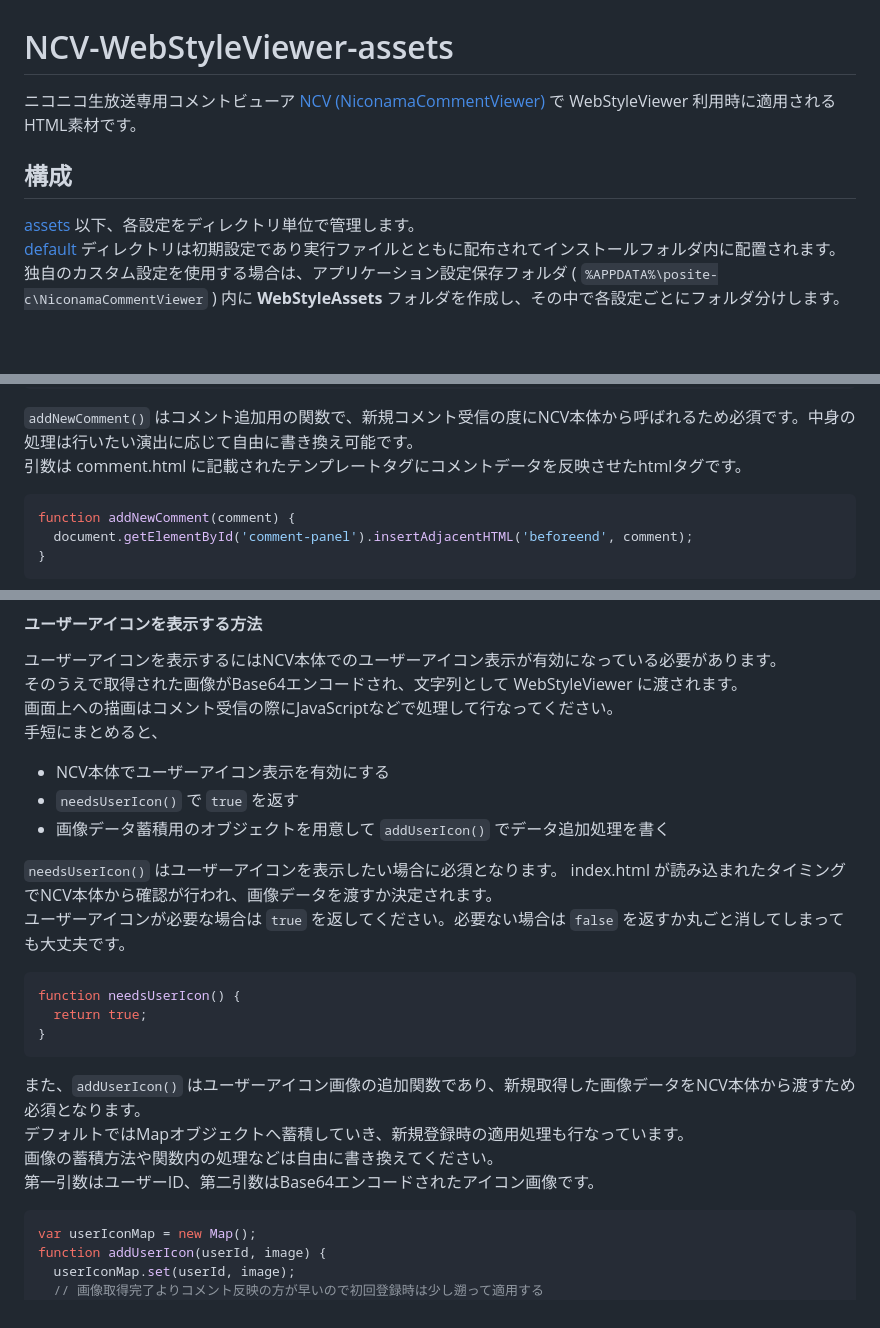
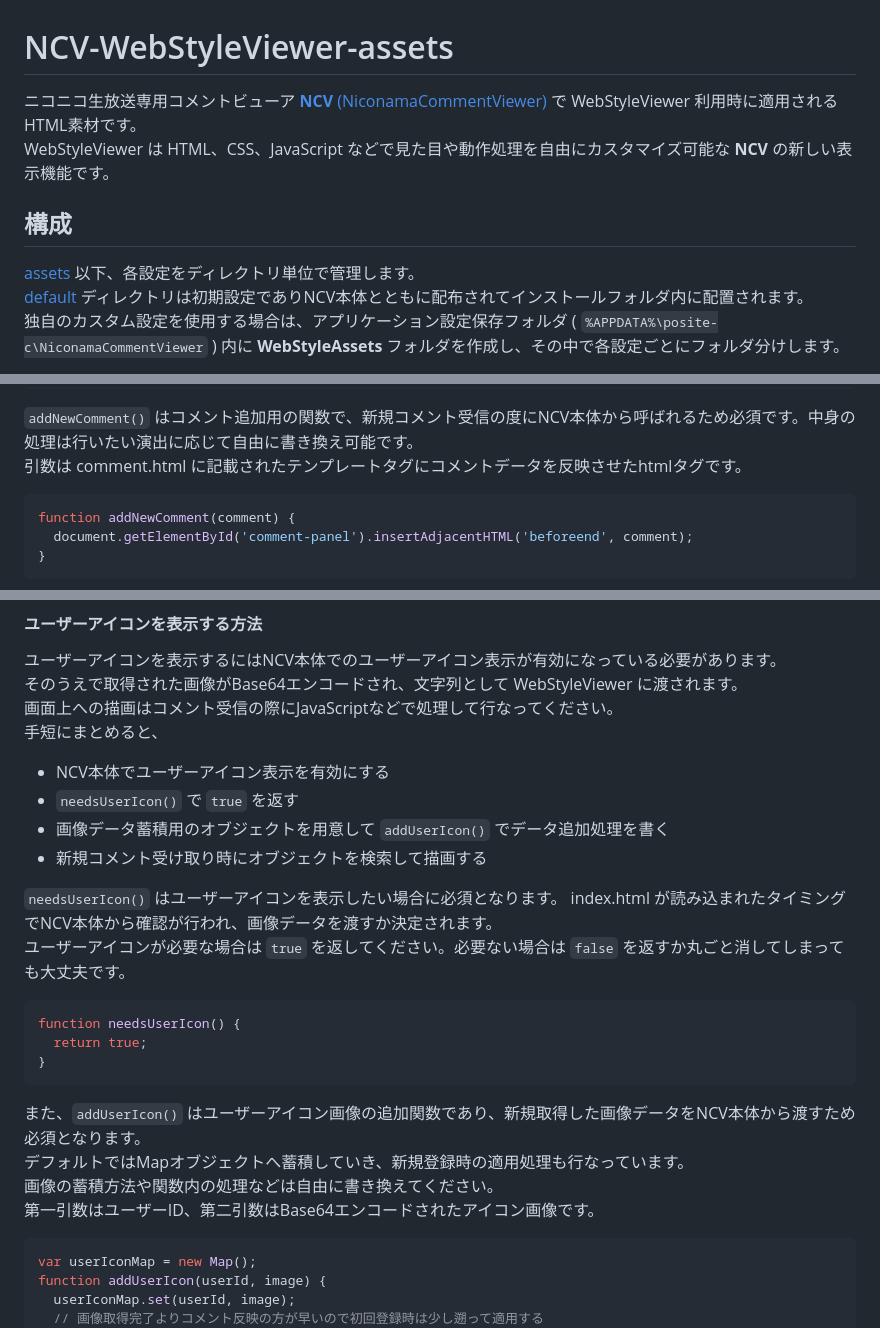
Before and after one commit to mororomo/NCV-WebStyleViewer-assets, a Markdown page: README.md, 3 parts joined by grey strips. Rendered like a GitHub page; blank space fills up the shorter version.

````diff
--- a/README.md
+++ b/README.md
@@ -1,8 +1,9 @@
 # NCV-WebStyleViewer-assets
-ニコニコ生放送専用コメントビューア [NCV (NiconamaCommentViewer)](https://www.posite-c.com/application/ncv/) で WebStyleViewer 利用時に適用されるHTML素材です。
+ニコニコ生放送専用コメントビューア [**NCV** (NiconamaCommentViewer)](https://www.posite-c.com/application/ncv/) で WebStyleViewer 利用時に適用されるHTML素材です。
+WebStyleViewer は HTML、CSS、JavaScript などで見た目や動作処理を自由にカスタマイズ可能な **NCV** の新しい表示機能です。
 ## 構成
 [assets](./assets) 以下、各設定をディレクトリ単位で管理します。
-[default](./assets/default) ディレクトリは初期設定であり実行ファイルとともに配布されてインストールフォルダ内に配置されます。
+[default](./assets/default) ディレクトリは初期設定でありNCV本体とともに配布されてインストールフォルダ内に配置されます。
 独自のカスタム設定を使用する場合は、アプリケーション設定保存フォルダ ( `%APPDATA%\posite-c\NiconamaCommentViewer` ) 内に **WebStyleAssets** フォルダを作成し、その中で各設定ごとにフォルダ分けします。
 > posite-c
 > └── NiconamaCommentViewer
@@ -47,7 +48,7 @@ function addNewComment(comment) {
 
 `addNewComment()` はコメント追加用の関数で、新規コメント受信の度にNCV本体から呼ばれるため必須です。中身の処理は行いたい演出に応じて自由に書き換え可能です。
 引数は comment.html に記載されたテンプレートタグにコメントデータを反映させたhtmlタグです。
-```javascript
+```js
 function addNewComment(comment) {
   document.getElementById('comment-panel').insertAdjacentHTML('beforeend', comment);
 }
@@ -60,10 +61,11 @@ function addNewComment(comment) {
  * NCV本体でユーザーアイコン表示を有効にする
  * `needsUserIcon()` で `true` を返す
  * 画像データ蓄積用のオブジェクトを用意して `addUserIcon()` でデータ追加処理を書く
+ * 新規コメント受け取り時にオブジェクトを検索して描画する
 
 `needsUserIcon()` はユーザーアイコンを表示したい場合に必須となります。 index.html が読み込まれたタイミングでNCV本体から確認が行われ、画像データを渡すか決定されます。
 ユーザーアイコンが必要な場合は `true` を返してください。必要ない場合は `false` を返すか丸ごと消してしまっても大丈夫です。
-```javascript
+```js
 function needsUserIcon() {
   return true;
 }
@@ -72,7 +74,7 @@ function needsUserIcon() {
 デフォルトではMapオブジェクトへ蓄積していき、新規登録時の適用処理も行なっています。
 画像の蓄積方法や関数内の処理などは自由に書き換えてください。
 第一引数はユーザーID、第二引数はBase64エンコードされたアイコン画像です。
-```javascript
+```js
 var userIconMap = new Map();
 function addUserIcon(userId, image) {
   userIconMap.set(userId, image);
````
